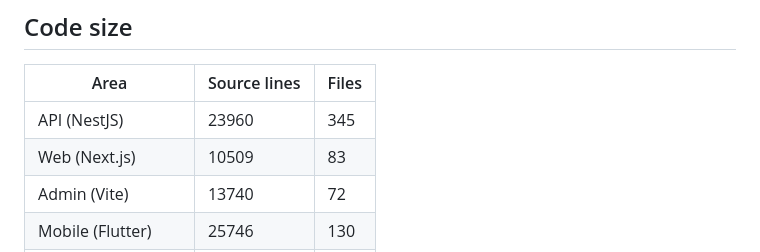
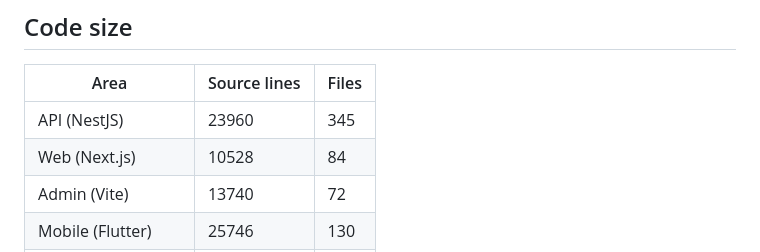
Before and after one commit to bycharyyev/gul, a Markdown page: docs/analysis/FACTS.md, the part around the change. Rendered like a GitHub page.

Commit message:
docs: regenerate FACTS.md with the new files tracked
Co-Authored-By: Claude Opus 5.5 <noreply@anthropic.com>

```diff
--- a/docs/analysis/FACTS.md
+++ b/docs/analysis/FACTS.md
@@ -9,7 +9,7 @@
 | Area | Source lines | Files |
 | --- | --- | --- |
 | API (NestJS) | 23960 | 345 |
-| Web (Next.js) | 10509 | 83 |
+| Web (Next.js) | 10528 | 84 |
 | Admin (Vite) | 13740 | 72 |
 | Mobile (Flutter) | 25746 | 130 |
 | packages/types | 2295 | 13 |
```
